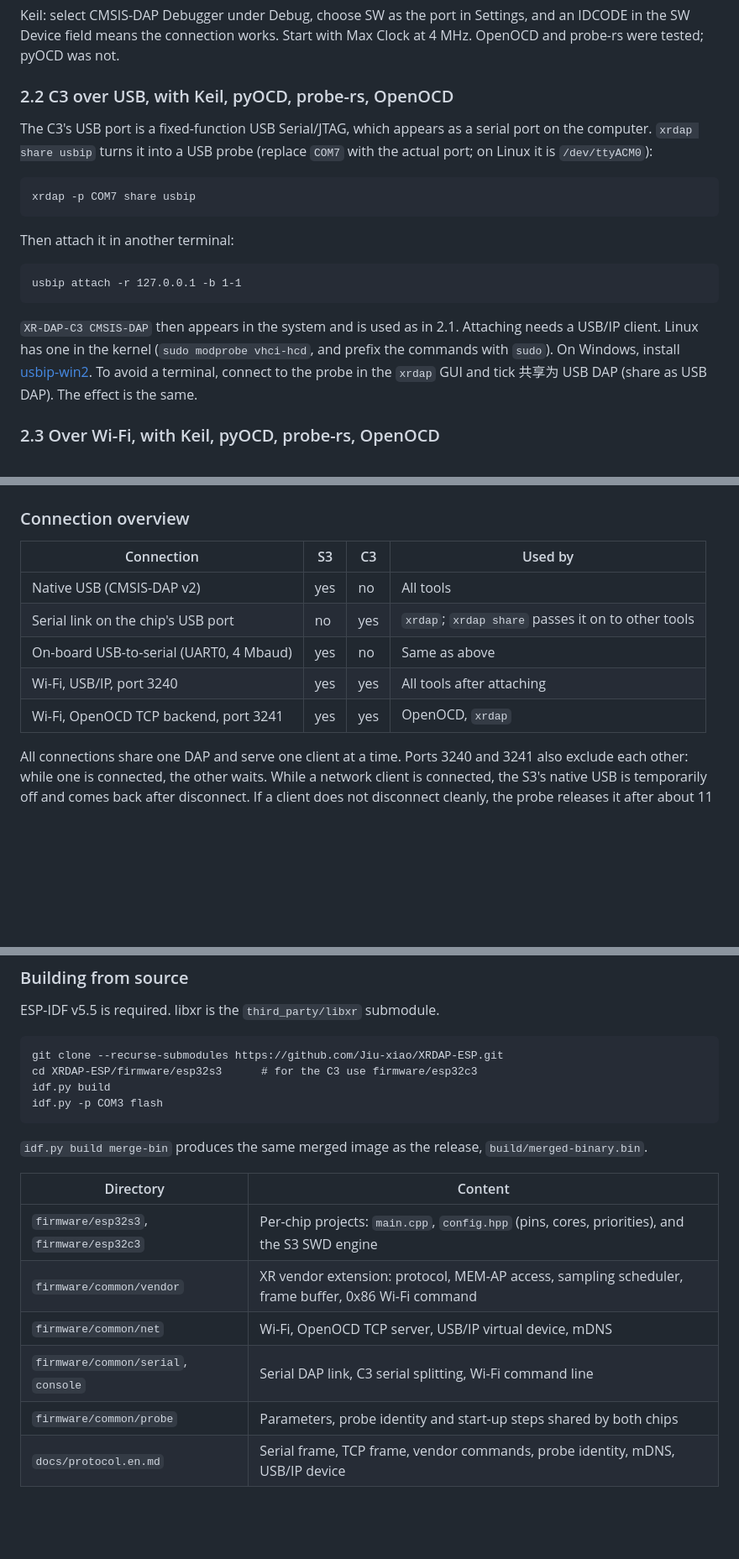
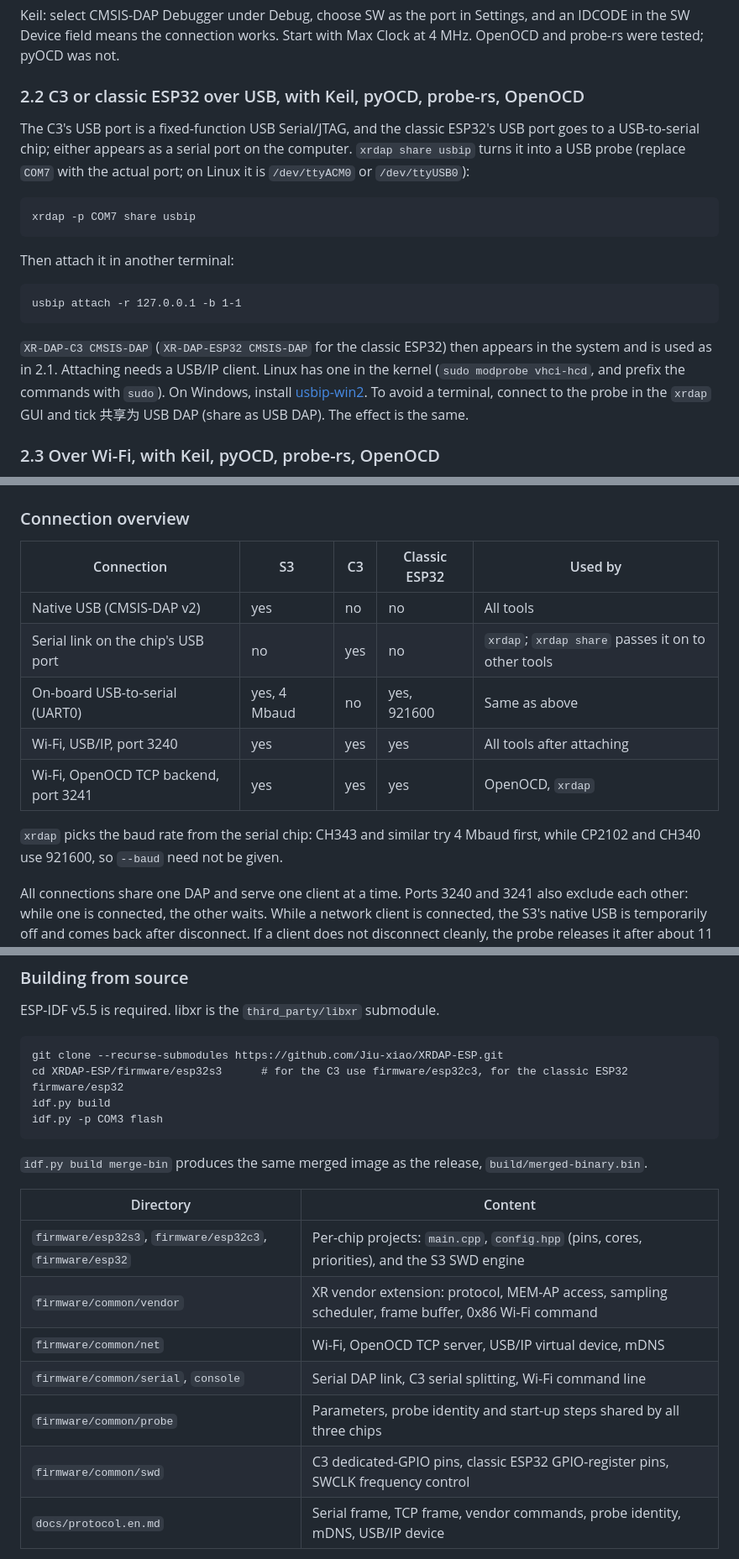
Before and after one commit to Jiu-xiao/XRDAP-ESP, a Markdown page: README.en.md, 3 parts joined by grey strips. Shown at 84% size. GitHub-like rendering; blank space fills up the shorter version.

````diff
--- a/README.en.md
+++ b/README.en.md
@@ -67,9 +69,9 @@ probe-rs list
 
 Keil: select CMSIS-DAP Debugger under Debug, choose SW as the port in Settings, and an IDCODE in the SW Device field means the connection works. Start with Max Clock at 4 MHz. OpenOCD and probe-rs were tested; pyOCD was not.
 
-### 2.2 C3 over USB, with Keil, pyOCD, probe-rs, OpenOCD
+### 2.2 C3 or classic ESP32 over USB, with Keil, pyOCD, probe-rs, OpenOCD
 
-The C3's USB port is a fixed-function USB Serial/JTAG, which appears as a serial port on the computer. `xrdap share usbip` turns it into a USB probe (replace `COM7` with the actual port; on Linux it is `/dev/ttyACM0`):
+The C3's USB port is a fixed-function USB Serial/JTAG, and the classic ESP32's USB port goes to a USB-to-serial chip; either appears as a serial port on the computer. `xrdap share usbip` turns it into a USB probe (replace `COM7` with the actual port; on Linux it is `/dev/ttyACM0` or `/dev/ttyUSB0`):
 
 ```
 xrdap -p COM7 share usbip
@@ -81,7 +83,7 @@ Then attach it in another terminal:
 usbip attach -r 127.0.0.1 -b 1-1
 ```
 
-`XR-DAP-C3 CMSIS-DAP` then appears in the system and is used as in 2.1. Attaching needs a USB/IP client. Linux has one in the kernel (`sudo modprobe vhci-hcd`, and prefix the commands with `sudo`). On Windows, install [usbip-win2](https://github.com/vadimgrn/usbip-win2). To avoid a terminal, connect to the probe in the `xrdap` GUI and tick 共享为 USB DAP (share as USB DAP). The effect is the same.
+`XR-DAP-C3 CMSIS-DAP` (`XR-DAP-ESP32 CMSIS-DAP` for the classic ESP32) then appears in the system and is used as in 2.1. Attaching needs a USB/IP client. Linux has one in the kernel (`sudo modprobe vhci-hcd`, and prefix the commands with `sudo`). On Windows, install [usbip-win2](https://github.com/vadimgrn/usbip-win2). To avoid a terminal, connect to the probe in the `xrdap` GUI and tick 共享为 USB DAP (share as USB DAP). The effect is the same.
 
 ### 2.3 Over Wi-Fi, with Keil, pyOCD, probe-rs, OpenOCD
 
@@ -129,13 +131,15 @@ python -m serial.tools.miniterm COM7 115200 --dtr 0 --rts 0
 
 ### Connection overview
 
-| Connection | S3 | C3 | Used by |
-|---|---|---|---|
-| Native USB (CMSIS-DAP v2) | yes | no | All tools |
-| Serial link on the chip's USB port | no | yes | `xrdap`; `xrdap share` passes it on to other tools |
-| On-board USB-to-serial (UART0, 4 Mbaud) | yes | no | Same as above |
-| Wi-Fi, USB/IP, port 3240 | yes | yes | All tools after attaching |
-| Wi-Fi, OpenOCD TCP backend, port 3241 | yes | yes | OpenOCD, `xrdap` |
+| Connection | S3 | C3 | Classic ESP32 | Used by |
+|---|---|---|---|---|
+| Native USB (CMSIS-DAP v2) | yes | no | no | All tools |
+| Serial link on the chip's USB port | no | yes | no | `xrdap`; `xrdap share` passes it on to other tools |
+| On-board USB-to-serial (UART0) | yes, 4 Mbaud | no | yes, 921600 | Same as above |
+| Wi-Fi, USB/IP, port 3240 | yes | yes | yes | All tools after attaching |
+| Wi-Fi, OpenOCD TCP backend, port 3241 | yes | yes | yes | OpenOCD, `xrdap` |
+
+`xrdap` picks the baud rate from the serial chip: CH343 and similar try 4 Mbaud first, while CP2102 and CH340 use 921600, so `--baud` need not be given.
 
 All connections share one DAP and serve one client at a time. Ports 3240 and 3241 also exclude each other: while one is connected, the other waits. While a network client is connected, the S3's native USB is temporarily off and comes back after disconnect. If a client does not disconnect cleanly, the probe releases it after about 11 seconds.
 
@@ -215,7 +221,7 @@ ESP-IDF v5.5 is required. libxr is the `third_party/libxr` submodule.
 
 ```
 git clone --recurse-submodules https://github.com/Jiu-xiao/XRDAP-ESP.git
-cd XRDAP-ESP/firmware/esp32s3      # for the C3 use firmware/esp32c3
+cd XRDAP-ESP/firmware/esp32s3      # for the C3 use firmware/esp32c3, for the classic ESP32 firmware/esp32
 idf.py build
 idf.py -p COM3 flash
 ```
@@ -224,11 +230,12 @@ idf.py -p COM3 flash
 
 | Directory | Content |
 |---|---|
-| `firmware/esp32s3`, `firmware/esp32c3` | Per-chip projects: `main.cpp`, `config.hpp` (pins, cores, priorities), and the S3 SWD engine |
+| `firmware/esp32s3`, `firmware/esp32c3`, `firmware/esp32` | Per-chip projects: `main.cpp`, `config.hpp` (pins, cores, priorities), and the S3 SWD engine |
 | `firmware/common/vendor` | XR vendor extension: protocol, MEM-AP access, sampling scheduler, frame buffer, 0x86 Wi-Fi command |
 | `firmware/common/net` | Wi-Fi, OpenOCD TCP server, USB/IP virtual device, mDNS |
 | `firmware/common/serial`, `console` | Serial DAP link, C3 serial splitting, Wi-Fi command line |
-| `firmware/common/probe` | Parameters, probe identity and start-up steps shared by both chips |
+| `firmware/common/probe` | Parameters, probe identity and start-up steps shared by all three chips |
+| `firmware/common/swd` | C3 dedicated-GPIO pins, classic ESP32 GPIO-register pins, SWCLK frequency control |
 | `docs/protocol.en.md` | Serial frame, TCP frame, vendor commands, probe identity, mDNS, USB/IP device |
 
 Every push builds both firmware images and checks formatting (clang-format 21.1.8) in GitHub Actions. A `v*` tag publishes a release automatically.
````
Also changed, not shown: other parts of README.en.md (+21 -17 lines), README.md (+37 -30 lines).
